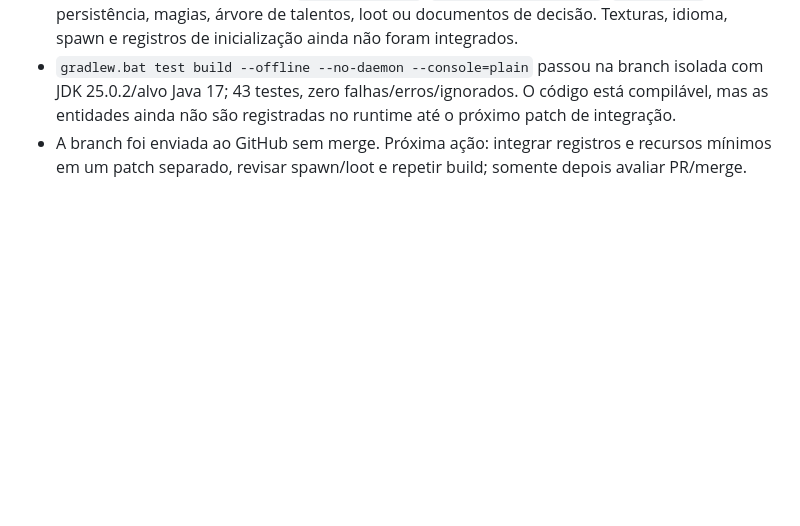
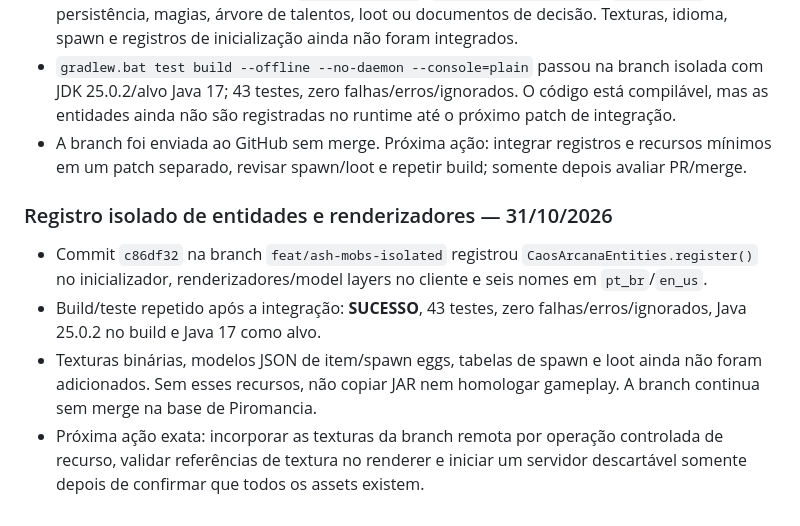
Before and after one commit to yoranreis/modpacknovo, a Markdown page: docs/collaboration/TASKS.md, the part around the change. Drawn GitHub-style; blank space fills up the shorter version.

Commit message:
docs: record Ashlands entity registration

```diff
--- a/docs/collaboration/TASKS.md
+++ b/docs/collaboration/TASKS.md
@@ -278,3 +278,9 @@ Este quadro rastreia as tarefas em andamento, disponíveis e concluídas no proj
 - Nenhuma alteração foi feita em `CaosArcana.java`, `CaosArcanaClient.java`, `ModMessages`, persistência, magias, árvore de talentos, loot ou documentos de decisão. Texturas, idioma, spawn e registros de inicialização ainda não foram integrados.
 - `gradlew.bat test build --offline --no-daemon --console=plain` passou na branch isolada com JDK 25.0.2/alvo Java 17; 43 testes, zero falhas/erros/ignorados. O código está compilável, mas as entidades ainda não são registradas no runtime até o próximo patch de integração.
 - A branch foi enviada ao GitHub sem merge. Próxima ação: integrar registros e recursos mínimos em um patch separado, revisar spawn/loot e repetir build; somente depois avaliar PR/merge.
+
+### Registro isolado de entidades e renderizadores — 31/10/2026
+- Commit `c86df32` na branch `feat/ash-mobs-isolated` registrou `CaosArcanaEntities.register()` no inicializador, renderizadores/model layers no cliente e seis nomes em `pt_br`/`en_us`.
+- Build/teste repetido após a integração: **SUCESSO**, 43 testes, zero falhas/erros/ignorados, Java 25.0.2 no build e Java 17 como alvo.
+- Texturas binárias, modelos JSON de item/spawn eggs, tabelas de spawn e loot ainda não foram adicionados. Sem esses recursos, não copiar JAR nem homologar gameplay. A branch continua sem merge na base de Piromancia.
+- Próxima ação exata: incorporar as texturas da branch remota por operação controlada de recurso, validar referências de textura no renderer e iniciar um servidor descartável somente depois de confirmar que todos os assets existem.
```
